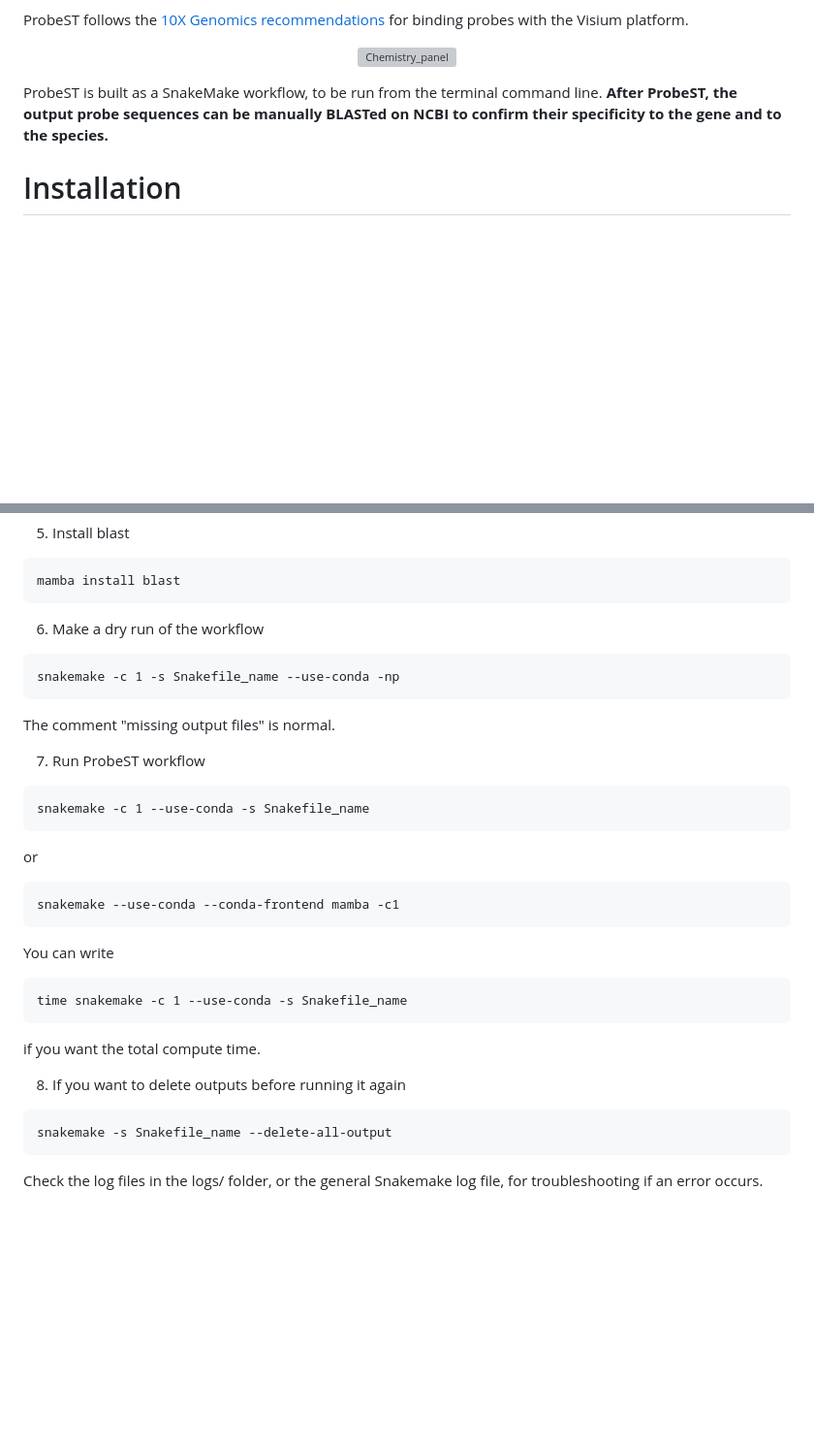
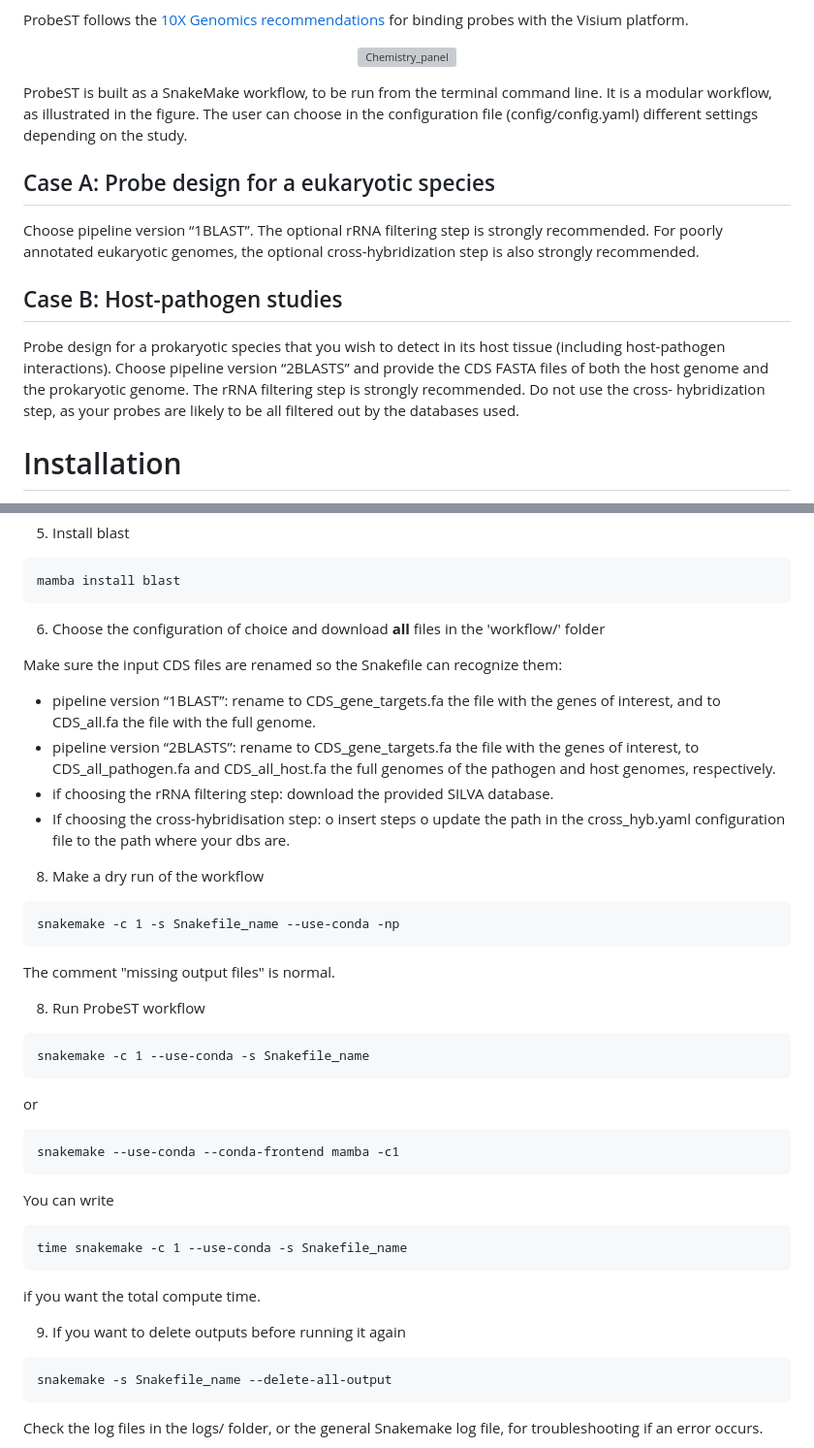
Before and after one commit to giacomellolab/ProbeST, a Markdown page: README.md, 2 parts joined by grey strips. Shown at 97% size. GitHub-like rendering; blank space fills up the shorter version; grey boxes are pictures that could not be loaded.

````diff
--- a/README.md
+++ b/README.md
@@ -12,7 +12,18 @@ ProbeST follows the [10X Genomics recommendations](https://www.10xgenomics.com/s
 
 
 ProbeST is built as a SnakeMake workflow, to be run from the terminal command line.
-**After ProbeST, the output probe sequences can be manually BLASTed on NCBI to confirm their specificity to the gene and to the species.**
+It is a modular workflow, as illustrated in the figure. The user can choose in the configuration file (config/config.yaml) different settings depending on the study.
+
+## Case A: Probe design for a eukaryotic species
+Choose pipeline version “1BLAST”.
+The optional rRNA filtering step is strongly recommended.
+For poorly annotated eukaryotic genomes, the optional cross-hybridization step is also strongly recommended.
+
+## Case B: Host-pathogen studies
+Probe design for a prokaryotic species that you wish to detect in its host tissue (including host-pathogen interactions).
+Choose pipeline version “2BLASTS” and provide the CDS FASTA files of both the host genome and the prokaryotic genome.
+The rRNA filtering step is strongly recommended.
+Do not use the cross- hybridization step, as your probes are likely to be all filtered out by the databases used.
 
 # Installation
 
@@ -55,7 +66,18 @@ conda install -c bioconda primer3
 mamba install blast
 ```
 
-6. Make a dry run of the workflow
+6. Choose the configuration of choice and download **all** files in the 'workflow/' folder
+
+Make sure the input CDS files are renamed so the Snakefile can recognize them:
+-	pipeline version “1BLAST”: rename to CDS_gene_targets.fa the file with the genes of interest, and to CDS_all.fa the file with the full genome.
+-	pipeline version “2BLASTS”: rename to CDS_gene_targets.fa the file with the genes of interest, to CDS_all_pathogen.fa and CDS_all_host.fa the full genomes of the pathogen and host genomes, respectively.
+-	if choosing the rRNA filtering step: download the provided SILVA database.
+-	If choosing the cross-hybridisation step:
+  o	insert steps
+  o	update the path in the cross_hyb.yaml configuration file to the path where your dbs are.
+
+
+8. Make a dry run of the workflow
 
 ```
 snakemake -c 1 -s Snakefile_name --use-conda -np
@@ -64,7 +86,7 @@ snakemake -c 1 -s Snakefile_name --use-conda -np
 The comment "missing output files" is normal.
 
 
-7. Run ProbeST workflow
+8. Run ProbeST workflow
 
 ```
 snakemake -c 1 --use-conda -s Snakefile_name
@@ -81,7 +103,7 @@ time snakemake -c 1 --use-conda -s Snakefile_name
 if you want the total compute time.
 
 
-8. If you want to delete outputs before running it again
+9. If you want to delete outputs before running it again
 
 ```
 snakemake -s Snakefile_name --delete-all-output
````
